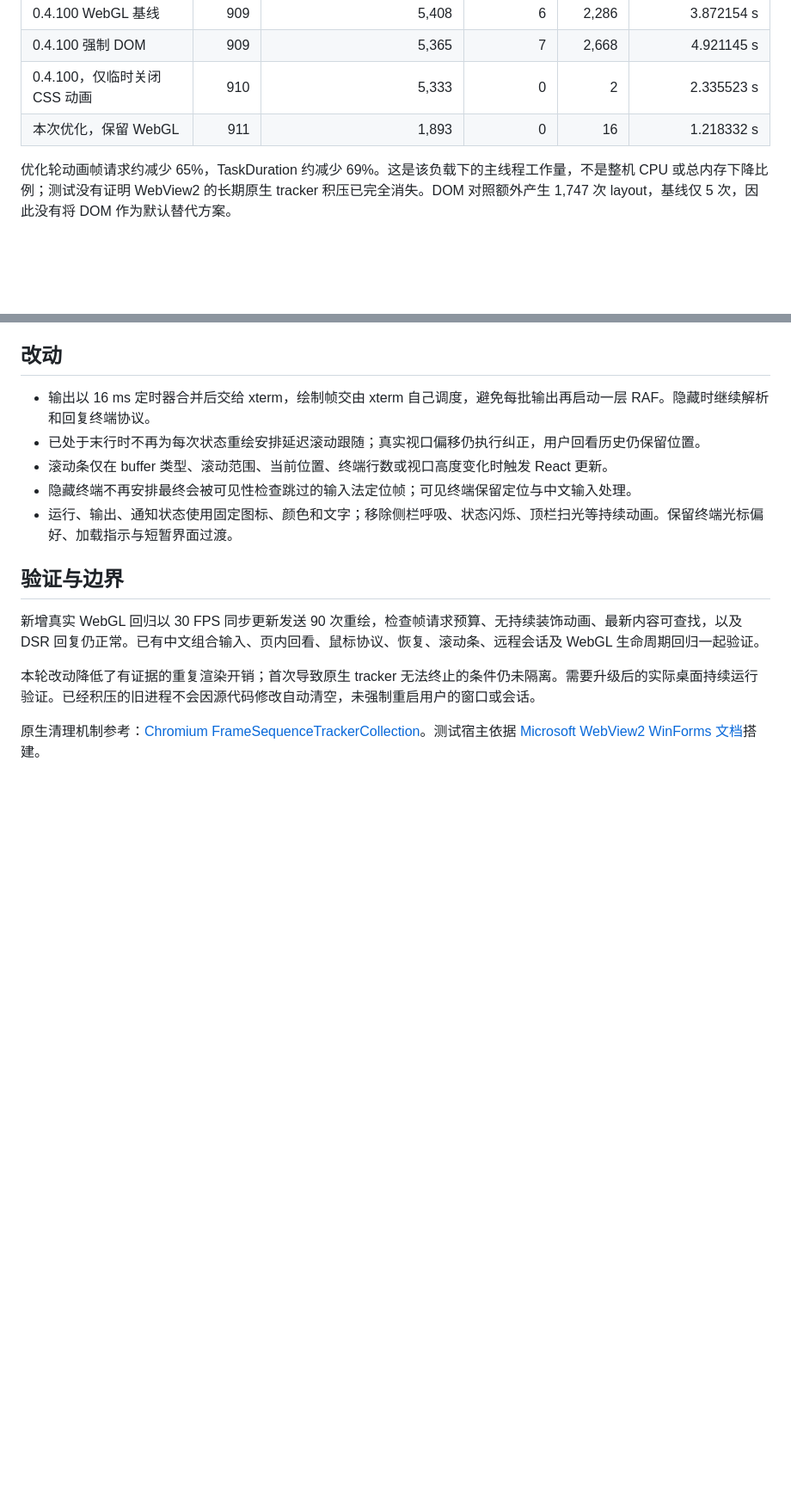
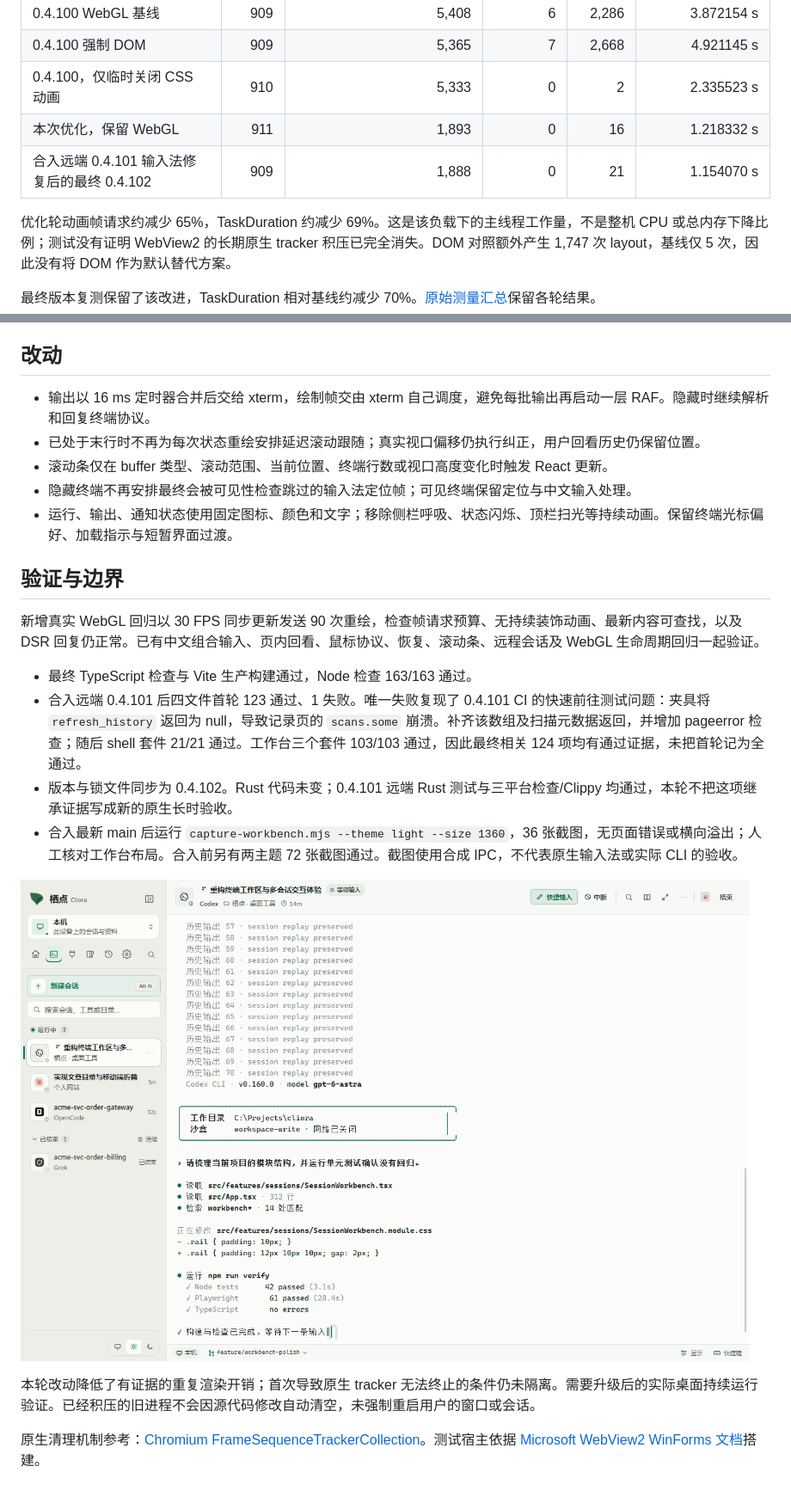
Before and after one commit to sakullla/cliora, a Markdown page: docs/verification/render-0.4.102.md, 2 parts joined by grey strips. Shown at 86% size. GitHub-like rendering; pictures changed too: docs/verification/render-0.4.102/workbench-active-light-1360.png (added); blank space fills up the shorter version.

Commit message:
chore: 发布 0.4.102 并记录原生重绘性能验证

```diff
--- a/docs/verification/render-0.4.102.md
+++ b/docs/verification/render-0.4.102.md
@@ -20,8 +20,11 @@
 | 0.4.100 强制 DOM | 909 | 5,365 | 7 | 2,668 | 4.921145 s |
 | 0.4.100，仅临时关闭 CSS 动画 | 910 | 5,333 | 0 | 2 | 2.335523 s |
 | 本次优化，保留 WebGL | 911 | 1,893 | 0 | 16 | 1.218332 s |
+| 合入远端 0.4.101 输入法修复后的最终 0.4.102 | 909 | 1,888 | 0 | 21 | 1.154070 s |
 
 优化轮动画帧请求约减少 65%，TaskDuration 约减少 69%。这是该负载下的主线程工作量，不是整机 CPU 或总内存下降比例；测试没有证明 WebView2 的长期原生 tracker 积压已完全消失。DOM 对照额外产生 1,747 次 layout，基线仅 5 次，因此没有将 DOM 作为默认替代方案。
+
+最终版本复测保留了该改进，TaskDuration 相对基线约减少 70%。[原始测量汇总](render-0.4.102/measurements.json)保留各轮结果。
 
 ## 改动
 
@@ -35,6 +38,13 @@
 
 新增真实 WebGL 回归以 30 FPS 同步更新发送 90 次重绘，检查帧请求预算、无持续装饰动画、最新内容可查找，以及 DSR 回复仍正常。已有中文组合输入、页内回看、鼠标协议、恢复、滚动条、远程会话及 WebGL 生命周期回归一起验证。
 
+- 最终 TypeScript 检查与 Vite 生产构建通过，Node 检查 163/163 通过。
+- 合入远端 0.4.101 后四文件首轮 123 通过、1 失败。唯一失败复现了 0.4.101 CI 的快速前往测试问题：夹具将 `refresh_history` 返回为 null，导致记录页的 `scans.some` 崩溃。补齐该数组及扫描元数据返回，并增加 pageerror 检查；随后 shell 套件 21/21 通过。工作台三个套件 103/103 通过，因此最终相关 124 项均有通过证据，未把首轮记为全通过。
+- 版本与锁文件同步为 0.4.102。Rust 代码未变；0.4.101 远端 Rust 测试与三平台检查/Clippy 均通过，本轮不把这项继承证据写成新的原生长时验收。
+- 合入最新 main 后运行 `capture-workbench.mjs --theme light --size 1360`，36 张截图，无页面错误或横向溢出；人工核对工作台布局。合入前另有两主题 72 张截图通过。截图使用合成 IPC，不代表原生输入法或实际 CLI 的验收。
+
+![最终工作台布局](render-0.4.102/workbench-active-light-1360.png)
+
 本轮改动降低了有证据的重复渲染开销；首次导致原生 tracker 无法终止的条件仍未隔离。需要升级后的实际桌面持续运行验证。已经积压的旧进程不会因源代码修改自动清空，未强制重启用户的窗口或会话。
 
 原生清理机制参考：[Chromium FrameSequenceTrackerCollection](https://chromium.googlesource.com/chromium/src/+/HEAD/cc/metrics/frame_sequence_tracker_collection.cc)。测试宿主依据 [Microsoft WebView2 WinForms 文档](https://learn.microsoft.com/en-us/microsoft-edge/webview2/get-started/winforms)搭建。
```
Also changed, not shown: 6 other files.
